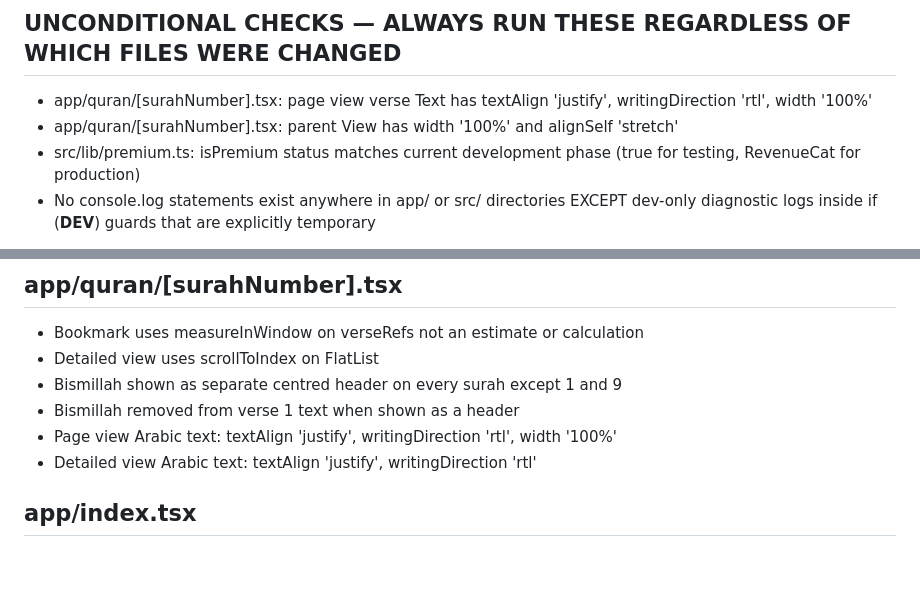
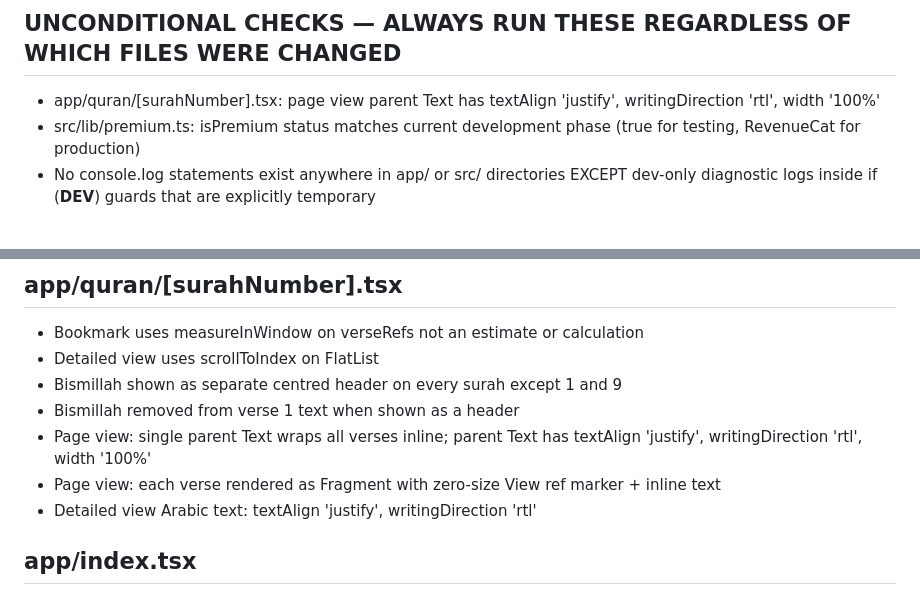
Before and after one commit to khutbaapp1-debug/KhutbahCompanionExpo, a Markdown page: CLAUDE_CHECKS.md, 2 parts joined by grey strips. GitHub-like rendering; blank space fills up the shorter version.

Commit message:
fix: update CLAUDE_CHECKS.md for new flowing text layout and unconditional check wording
Co-Authored-By: Claude Sonnet 4.6 <noreply@anthropic.com>

```diff
--- a/CLAUDE_CHECKS.md
+++ b/CLAUDE_CHECKS.md
@@ -4,8 +4,7 @@ Run only checks relevant to files you modified. Report PASS or FAIL with line nu
 ---
 
 ## UNCONDITIONAL CHECKS — ALWAYS RUN THESE REGARDLESS OF WHICH FILES WERE CHANGED
-- app/quran/[surahNumber].tsx: page view verse Text has textAlign 'justify', writingDirection 'rtl', width '100%'
-- app/quran/[surahNumber].tsx: parent View has width '100%' and alignSelf 'stretch'
+- app/quran/[surahNumber].tsx: page view parent Text has textAlign 'justify', writingDirection 'rtl', width '100%'
 - src/lib/premium.ts: isPremium status matches current development phase (true for testing, RevenueCat for production)
 - No console.log statements exist anywhere in app/ or src/ directories EXCEPT dev-only diagnostic logs inside if (__DEV__) guards that are explicitly temporary
 
@@ -24,7 +23,8 @@ Run only checks relevant to files you modified. Report PASS or FAIL with line nu
 - Detailed view uses scrollToIndex on FlatList
 - Bismillah shown as separate centred header on every surah except 1 and 9
 - Bismillah removed from verse 1 text when shown as a header
-- Page view Arabic text: textAlign 'justify', writingDirection 'rtl', width '100%'
+- Page view: single parent Text wraps all verses inline; parent Text has textAlign 'justify', writingDirection 'rtl', width '100%'
+- Page view: each verse rendered as Fragment with zero-size View ref marker + inline text
 - Detailed view Arabic text: textAlign 'justify', writingDirection 'rtl'
 
 ## app/index.tsx
```
